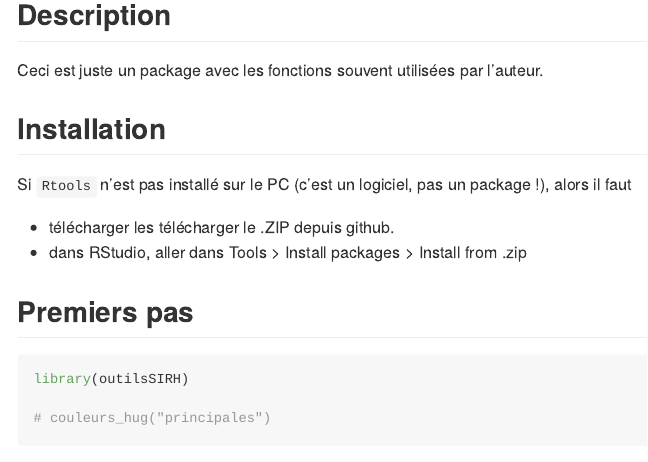
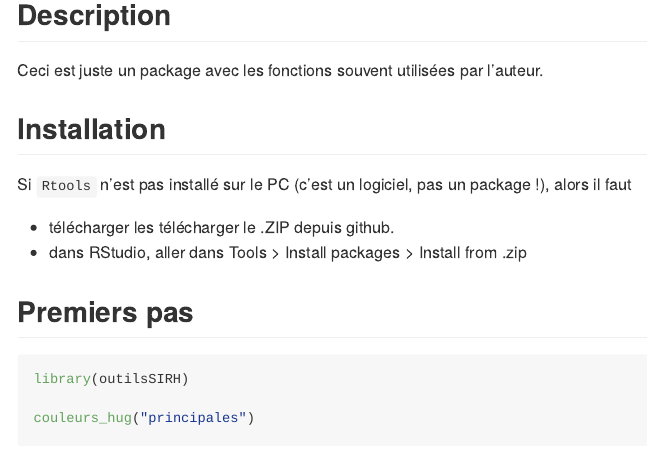
Before and after one commit to sirh-hug/outilsSIRH, an R Markdown document (README.Rmd): the page in a window 1100 px wide, from 120 px down. Rendered offline with R 4.5, knitr and Pandoc, with nearby package versions.

Commit message:
debug couleurs_hug()

````diff
--- a/README.Rmd
+++ b/README.Rmd
@@ -24,5 +24,5 @@ Si `Rtools` n'est pas installé sur le PC (c'est un logiciel, pas un package !),
 ```{r}
 library(outilsSIRH)
 
-# couleurs_hug("principales")
+couleurs_hug("principales")
 ```
````
Also changed, not shown: R/couleurs_hug.R (+2 -2 lines), README.md, 1 other file.
